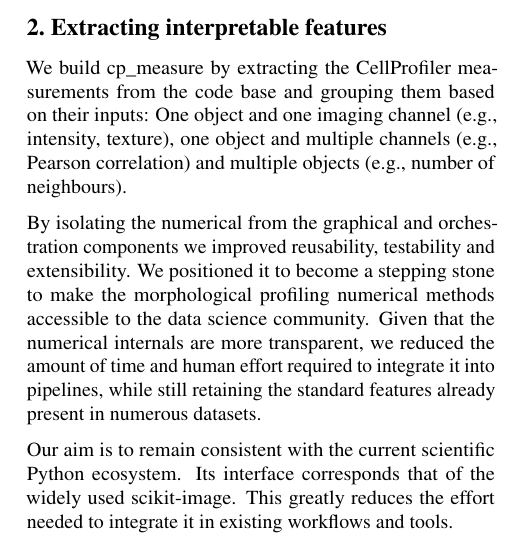
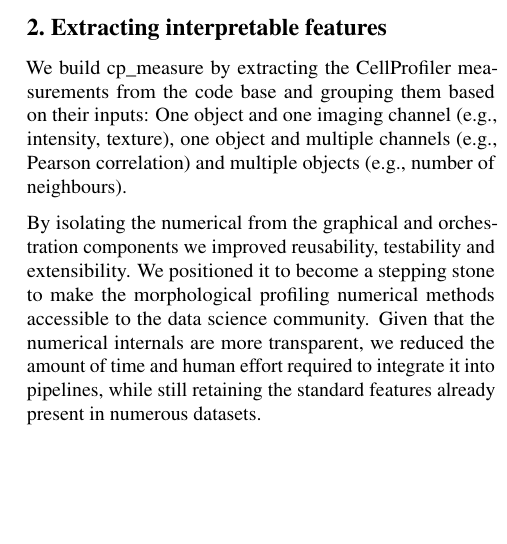
Before and after one commit to afermg/2025_cpmeasure, a LaTeX paper (draft.tex): part of one column of page 2 of 6, cut so that both start at the same text, the shorter picture padded with empty space. Compiled offline with pdfLaTeX.

Commit message:
remove paragraph out of place

```diff
--- a/draft.tex
+++ b/draft.tex
@@ -104,8 +104,6 @@
 
 By isolating the numerical from the graphical and orchestration components we improved reusability, testability and extensibility. We positioned it to become a stepping stone to make the morphological profiling numerical methods accessible to the data science community. Given that the numerical internals are more transparent, we reduced the amount of time and human effort required to integrate it into pipelines, while still retaining the standard features already present in numerous datasets.
 
-Our aim is to remain consistent with the current scientific Python ecosystem. Its interface corresponds that of the widely used scikit-image. This greatly reduces the effort needed to integrate it in existing workflows and tools.
-
 We will now demonstrate the validity and capabilities of cp\_measure in cases that would normally require domain expertise and a considerable amount of time. First, we validate cp\_measure features versus CellProfiler results with a subset of the JUMP dataset \citep{chandrasekaranJUMPCellPainting2023}. Then we showcase cases in which cp\_measure is a more practical choice to process microscopy data: First 3D images of astrocytes and then spatial transcriptomics. These use-cases demonstrate its widespread suitability for different types of problems.
 \subsection{Recapitulating CellProfiler measurements}
 \label{sec:org09b0cd2}
```
Also changed, not shown: draft.tex (2 more changed lines), 1 other file.
